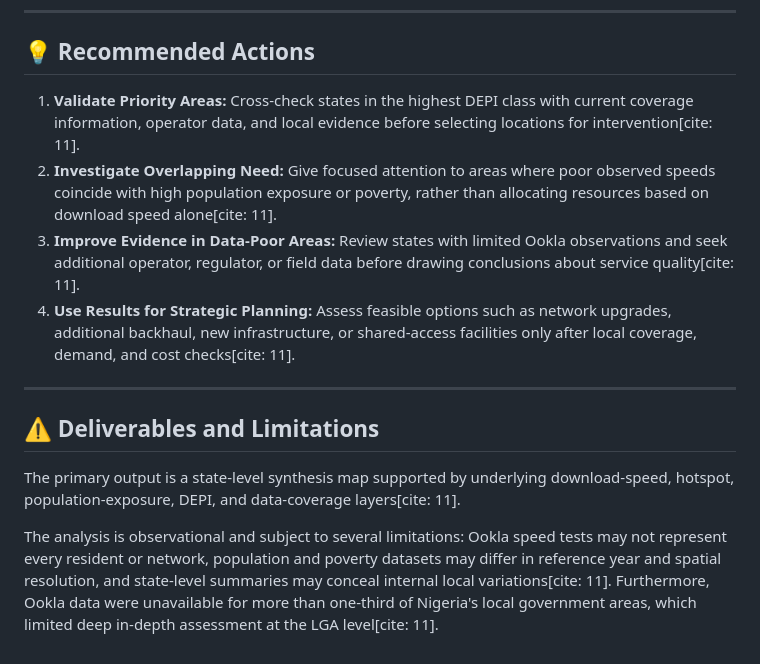
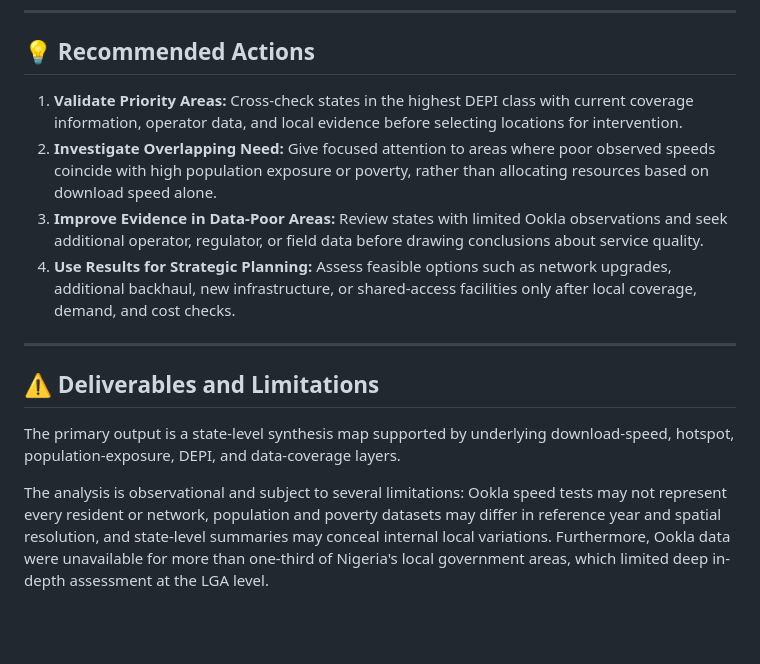
Before and after one commit to Mykemccoy/nigeria-digital-divide-map, a Markdown page: README.md, the part around one of its changes. GitHub-like rendering; blank space fills up the shorter version.

```diff
--- a/README.md
+++ b/README.md
@@ -58,14 +58,14 @@ The **Digital Equity Priority Index (DEPI)** combines connectivity deficit (50%)
 ---
 
 ## 💡 Recommended Actions
-1. **Validate Priority Areas:** Cross-check states in the highest DEPI class with current coverage information, operator data, and local evidence before selecting locations for intervention[cite: 11].
-2. **Investigate Overlapping Need:** Give focused attention to areas where poor observed speeds coincide with high population exposure or poverty, rather than allocating resources based on download speed alone[cite: 11].
-3. **Improve Evidence in Data-Poor Areas:** Review states with limited Ookla observations and seek additional operator, regulator, or field data before drawing conclusions about service quality[cite: 11].
-4. **Use Results for Strategic Planning:** Assess feasible options such as network upgrades, additional backhaul, new infrastructure, or shared-access facilities only after local coverage, demand, and cost checks[cite: 11].
+1. **Validate Priority Areas:** Cross-check states in the highest DEPI class with current coverage information, operator data, and local evidence before selecting locations for intervention.
+2. **Investigate Overlapping Need:** Give focused attention to areas where poor observed speeds coincide with high population exposure or poverty, rather than allocating resources based on download speed alone.
+3. **Improve Evidence in Data-Poor Areas:** Review states with limited Ookla observations and seek additional operator, regulator, or field data before drawing conclusions about service quality.
+4. **Use Results for Strategic Planning:** Assess feasible options such as network upgrades, additional backhaul, new infrastructure, or shared-access facilities only after local coverage, demand, and cost checks.
 
 ---
 
 ## ⚠️ Deliverables and Limitations
-The primary output is a state-level synthesis map supported by underlying download-speed, hotspot, population-exposure, DEPI, and data-coverage layers[cite: 11].
+The primary output is a state-level synthesis map supported by underlying download-speed, hotspot, population-exposure, DEPI, and data-coverage layers.
 
-The analysis is observational and subject to several limitations: Ookla speed tests may not represent every resident or network, population and poverty datasets may differ in reference year and spatial resolution, and state-level summaries may conceal internal local variations[cite: 11]. Furthermore, Ookla data were unavailable for more than one-third of Nigeria's local government areas, which limited deep in-depth assessment at the LGA level[cite: 11].
+The analysis is observational and subject to several limitations: Ookla speed tests may not represent every resident or network, population and poverty datasets may differ in reference year and spatial resolution, and state-level summaries may conceal internal local variations. Furthermore, Ookla data were unavailable for more than one-third of Nigeria's local government areas, which limited deep in-depth assessment at the LGA level.
```
Also changed, not shown: other parts of README.md (+15 -15 lines).
